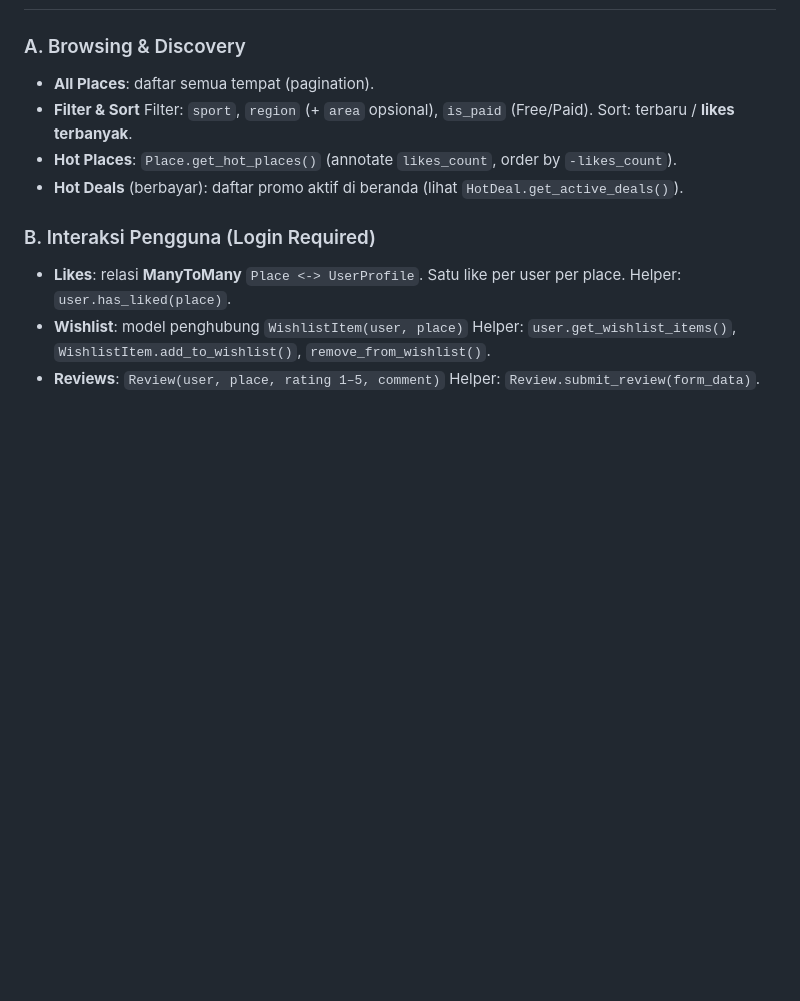
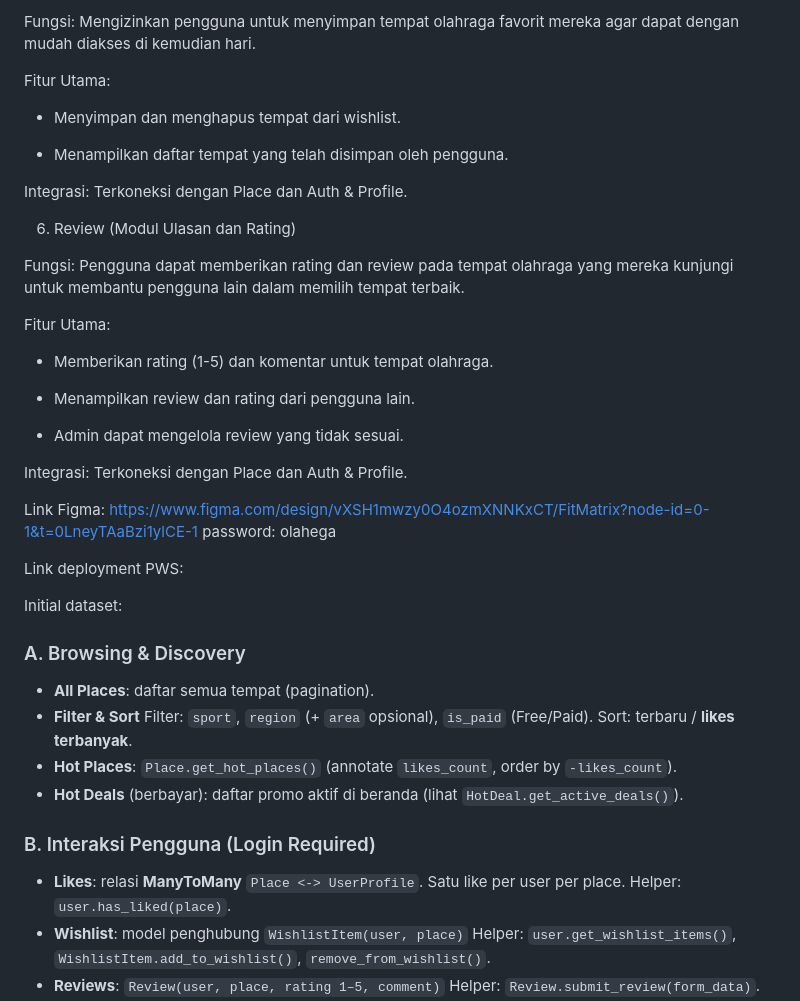
Before and after one commit to pbp-c11/FitMatrix, a Markdown page: README.md, the part around the change printed below. Drawn GitHub-style; blank space fills up the shorter version.

```diff
--- a/README.md
+++ b/README.md
@@ -26,3 +92,37 @@ User ini adalah individu yang tertarik dengan aktivitas olahraga dan ingin menem
+Fungsi: Mengizinkan pengguna untuk menyimpan tempat olahraga favorit mereka agar dapat dengan mudah diakses di kemudian hari.
+
+Fitur Utama:
+
+- Menyimpan dan menghapus tempat dari wishlist.
+
+- Menampilkan daftar tempat yang telah disimpan oleh pengguna.
+
+Integrasi: Terkoneksi dengan Place dan Auth & Profile.
+
+
+6. Review (Modul Ulasan dan Rating)
+
+Fungsi: Pengguna dapat memberikan rating dan review pada tempat olahraga yang mereka kunjungi untuk membantu pengguna lain dalam memilih tempat terbaik.
+
+Fitur Utama:
+
+- Memberikan rating (1-5) dan komentar untuk tempat olahraga.
+
+- Menampilkan review dan rating dari pengguna lain.
+
+- Admin dapat mengelola review yang tidak sesuai.
+
+Integrasi: Terkoneksi dengan Place dan Auth & Profile.
+
+
+Link Figma:
+https://www.figma.com/design/vXSH1mwzy0O4ozmXNNKxCT/FitMatrix?node-id=0-1&t=0LneyTAaBzi1ylCE-1
+password: olahega
+
+Link deployment PWS:
+
+Initial dataset:
+
 
 ### A. Browsing & Discovery
 
```
Also changed, not shown: other parts of README.md (+69 -3 lines).
